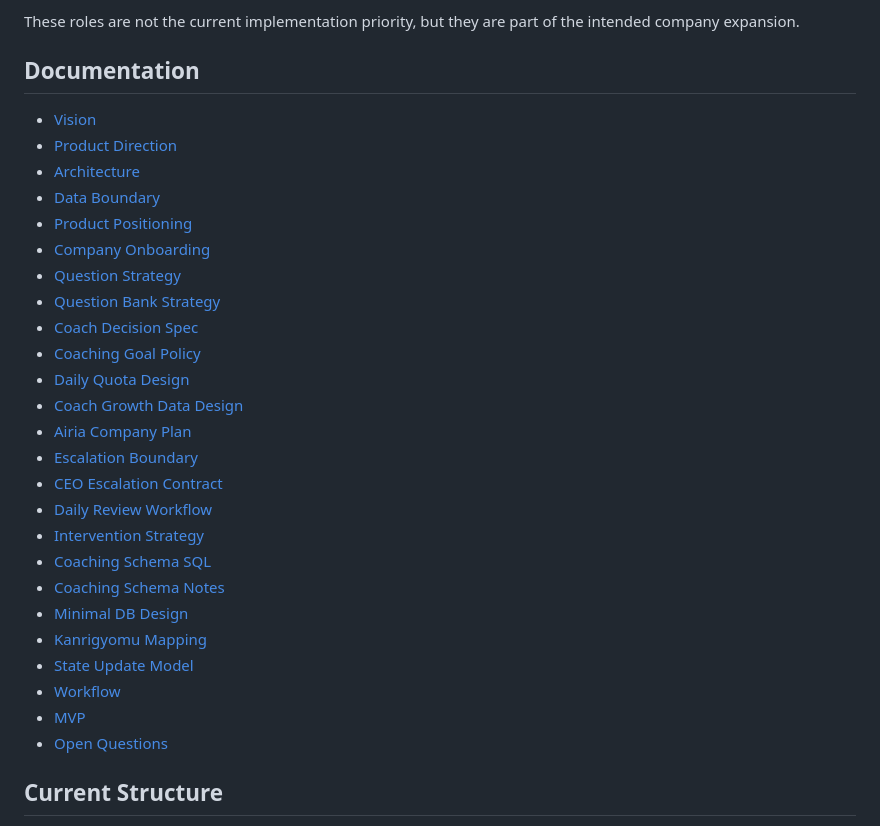
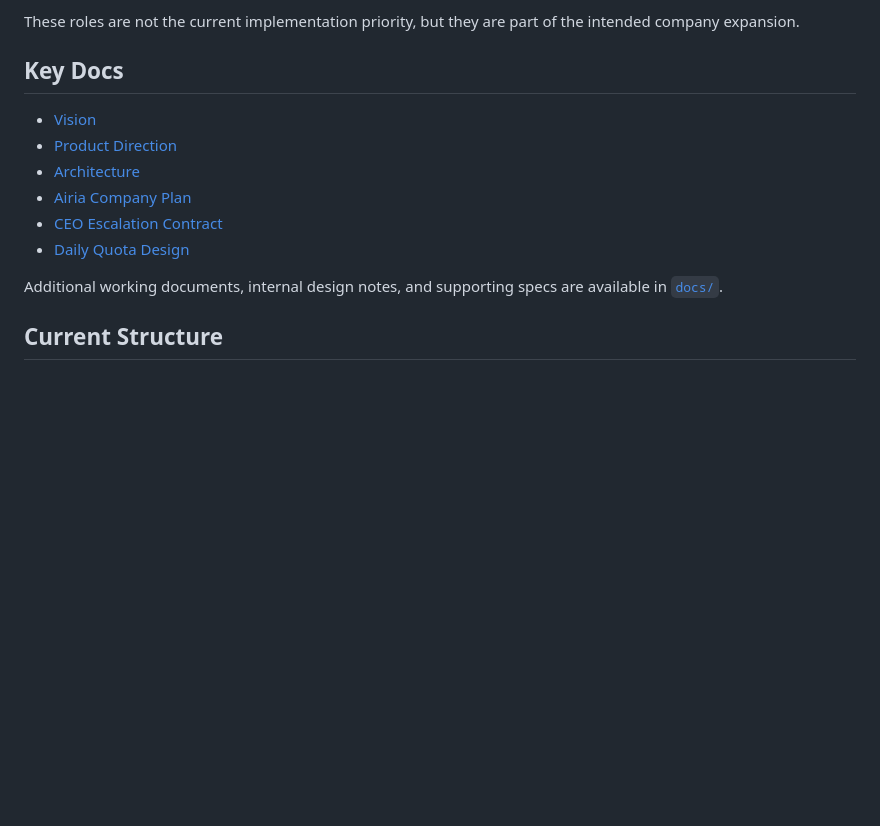
Before and after one commit to MakikoOhashi/coaching-company, a Markdown page: README.md, the part around the change. GitHub-like rendering; blank space fills up the shorter version.

Commit message:
Trim README documentation list

```diff
--- a/README.md
+++ b/README.md
@@ -119,33 +119,16 @@ The broader company design still includes additional internal roles that can be
 
 These roles are not the current implementation priority, but they are part of the intended company expansion.
 
-## Documentation
+## Key Docs
 
 - [Vision](docs/vision.md)
 - [Product Direction](docs/product-direction.md)
 - [Architecture](docs/architecture.md)
-- [Data Boundary](docs/data-boundary.md)
-- [Product Positioning](docs/product-positioning.md)
-- [Company Onboarding](docs/company-onboarding.md)
-- [Question Strategy](docs/question-strategy.md)
-- [Question Bank Strategy](docs/question-bank-strategy.md)
-- [Coach Decision Spec](docs/coach-decision-spec.md)
-- [Coaching Goal Policy](docs/coaching-goal-policy.md)
+- [Airia Company Plan](docs/airia-company-plan.md)
+- [CEO Escalation Contract](docs/ceo-escalation-contract.md)
 - [Daily Quota Design](docs/daily-quota-design.md)
-- [Coach Growth Data Design](docs/coach-growth-data-design.md)
-- [Airia Company Plan](docs/airia-company-plan.md)
-- [Escalation Boundary](docs/escalation-boundary.md)
-- [CEO Escalation Contract](docs/ceo-escalation-contract.md)
-- [Daily Review Workflow](docs/daily-review-workflow.md)
-- [Intervention Strategy](docs/intervention-strategy.md)
-- [Coaching Schema SQL](docs/coaching-schema.sql)
-- [Coaching Schema Notes](docs/coaching-schema-notes.md)
-- [Minimal DB Design](docs/minimal-db-design.md)
-- [Kanrigyomu Mapping](docs/kanrigyomu-mapping.md)
-- [State Update Model](docs/state-update-model.md)
-- [Workflow](docs/workflow.md)
-- [MVP](docs/mvp.md)
-- [Open Questions](docs/open-questions.md)
+
+Additional working documents, internal design notes, and supporting specs are available in [`docs/`](docs/).
 
 ## Current Structure
 
```
